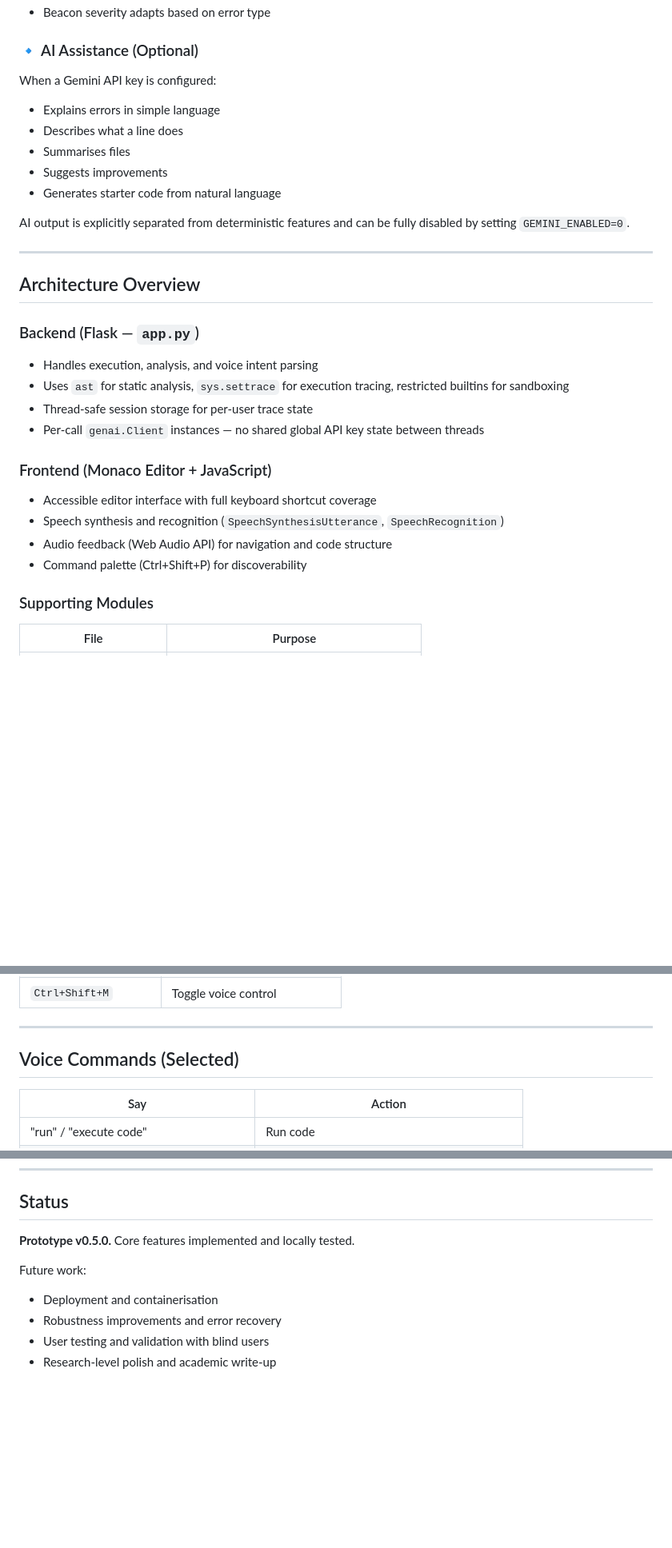
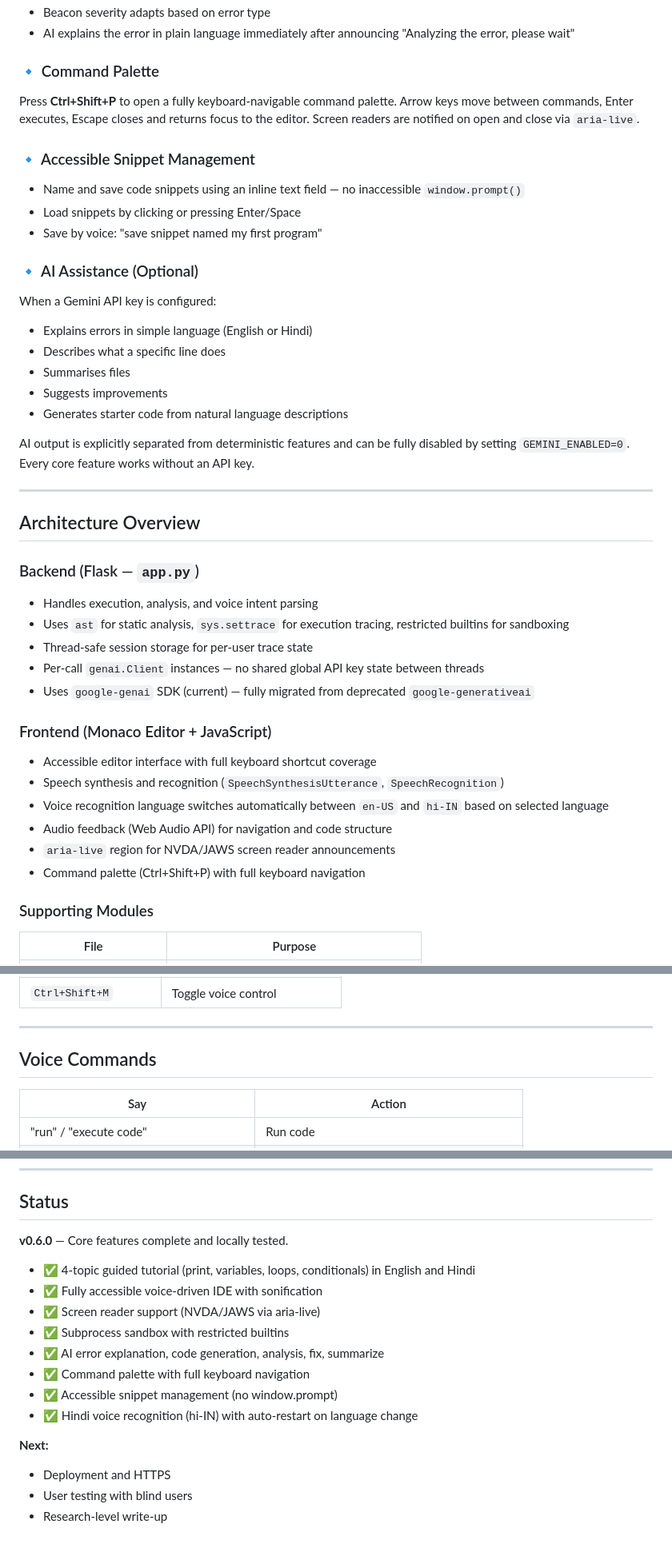
Before and after one commit to da-taki/Code_Up, a Markdown page: README.md, 3 parts joined by grey strips. Shown at 80% size. Rendered like a GitHub page; blank space fills up the shorter version.

```diff
--- a/README.md
+++ b/README.md
@@ -63,16 +82,27 @@ Uses Python's AST to:
 - Beacon severity adapts based on error type
+- AI explains the error in plain language immediately after announcing "Analyzing the error, please wait"
+
+### 🔹 Command Palette
+
+Press **Ctrl+Shift+P** to open a fully keyboard-navigable command palette. Arrow keys move between commands, Enter executes, Escape closes and returns focus to the editor. Screen readers are notified on open and close via `aria-live`.
+
+### 🔹 Accessible Snippet Management
+
+- Name and save code snippets using an inline text field — no inaccessible `window.prompt()`
+- Load snippets by clicking or pressing Enter/Space
+- Save by voice: "save snippet named my first program"
 
 ### 🔹 AI Assistance (Optional)
 
 When a Gemini API key is configured:
 
-- Explains errors in simple language
-- Describes what a line does
+- Explains errors in simple language (English or Hindi)
+- Describes what a specific line does
 - Summarises files
 - Suggests improvements
-- Generates starter code from natural language
+- Generates starter code from natural language descriptions
 
-AI output is explicitly separated from deterministic features and can be fully disabled by setting `GEMINI_ENABLED=0`.
+AI output is explicitly separated from deterministic features and can be fully disabled by setting `GEMINI_ENABLED=0`. Every core feature works without an API key.
 
 ---
 
@@ -84,13 +114,16 @@ AI output is explicitly separated from deterministic features and can be fully d
 - Uses `ast` for static analysis, `sys.settrace` for execution tracing, restricted builtins for sandboxing
 - Thread-safe session storage for per-user trace state
 - Per-call `genai.Client` instances — no shared global API key state between threads
+- Uses `google-genai` SDK (current) — fully migrated from deprecated `google-generativeai`
 
 ### Frontend (Monaco Editor + JavaScript)
 
 - Accessible editor interface with full keyboard shortcut coverage
 - Speech synthesis and recognition (`SpeechSynthesisUtterance`, `SpeechRecognition`)
+- Voice recognition language switches automatically between `en-US` and `hi-IN` based on selected language
 - Audio feedback (Web Audio API) for navigation and code structure
-- Command palette (Ctrl+Shift+P) for discoverability
+- `aria-live` region for NVDA/JAWS screen reader announcements
+- Command palette (Ctrl+Shift+P) with full keyboard navigation
 
 ### Supporting Modules
 
@@ -191,7 +222,7 @@ All configuration is via environment variables. See `.env.example` for the full
 
 ---
 
-## Voice Commands (Selected)
+## Voice Commands
 
 | Say | Action |
 |---|---|
@@ -252,11 +293,18 @@ Some analyses — semantic warnings, infinite loop detection — are heuristic-b
 
 ## Status
 
-**Prototype v0.5.0.** Core features implemented and locally tested.
+**v0.6.0** — Core features complete and locally tested.
 
-Future work:
+- ✅ 4-topic guided tutorial (print, variables, loops, conditionals) in English and Hindi
+- ✅ Fully accessible voice-driven IDE with sonification
+- ✅ Screen reader support (NVDA/JAWS via aria-live)
+- ✅ Subprocess sandbox with restricted builtins
+- ✅ AI error explanation, code generation, analysis, fix, summarize
+- ✅ Command palette with full keyboard navigation
+- ✅ Accessible snippet management (no window.prompt)
+- ✅ Hindi voice recognition (hi-IN) with auto-restart on language change
 
-- Deployment and containerisation
-- Robustness improvements and error recovery
-- User testing and validation with blind users
-- Research-level polish and academic write-up
+**Next:**
+- Deployment and HTTPS
+- User testing with blind users
+- Research-level write-up
```
Also changed, not shown: other parts of README.md (+42 -15 lines).
